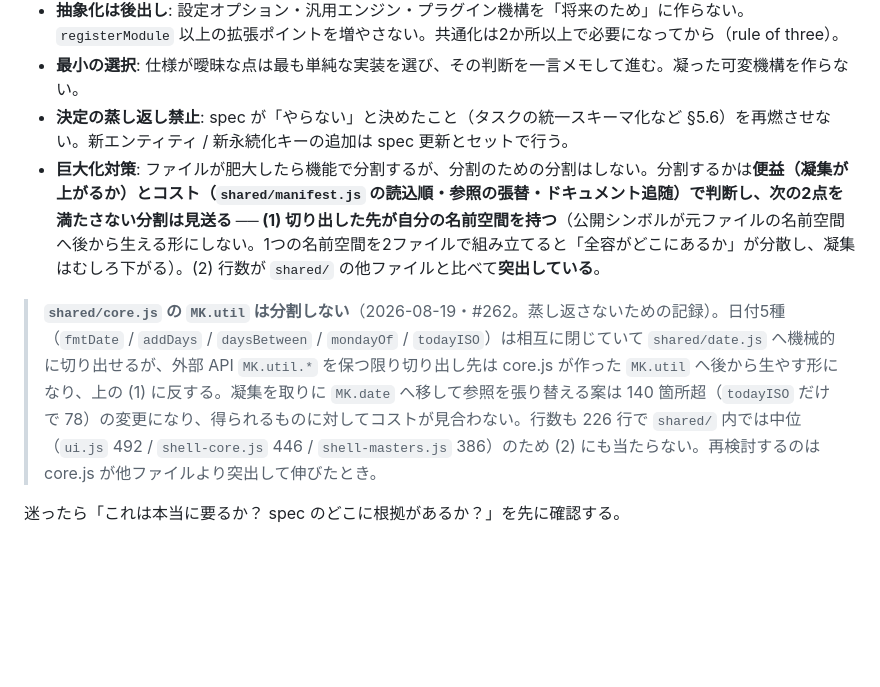
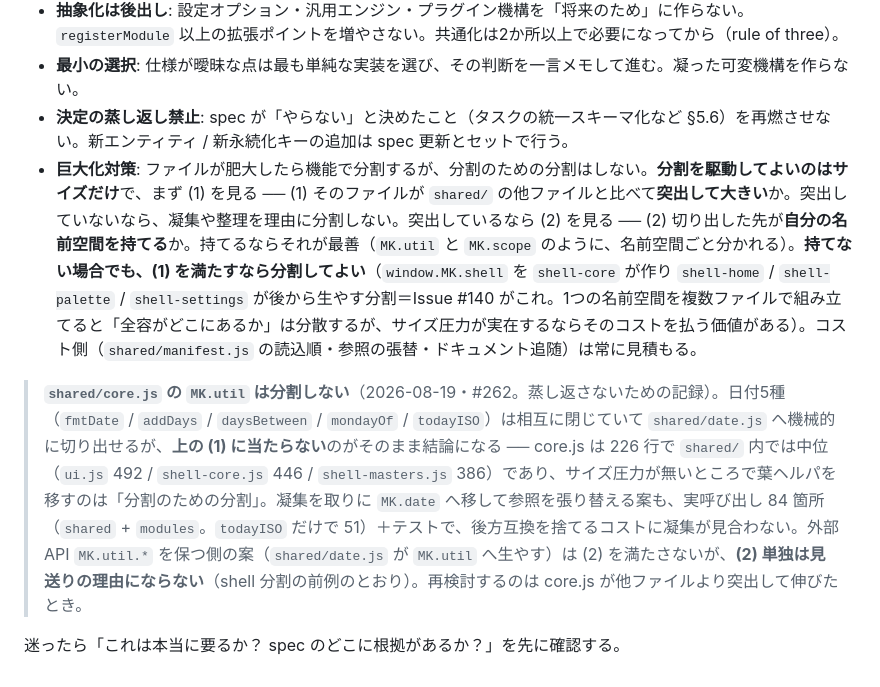
Before and after one commit to tiyo221/management-kun, a Markdown page: CODING.md, the part around the change. GitHub-like rendering; blank space fills up the shorter version.

Commit message:
[core] 分割基準をサイズ駆動に整理し shell 分割の前例を明示する
/code-review 1巡目の指摘に対応する。

- CODING.md: 新設した分割基準のうち「切り出した先が自分の名前空間を持つ」
  を必須条件として書いていたが、window.MK.shell を6ファイルで組み立てる
  既存の shell-*.js 分割（#140）がこれに反し、spec §3.2 が正とする設計を
  規約が否定する形になっていた。サイズを唯一の駆動条件に据え直し、名前空間
  は「持てるなら最善／持てなくてもサイズ圧力があれば分割してよい」副次条件
  へ降格。shell 分割を前例として明記した。
- CODING.md: 判断記録のコスト根拠を実測値へ修正（140箇所超 → 実呼び出し84
  箇所）。定義行と core.js 内部の相互呼び出しを数えていた。
- CONVENTIONS.md: statusSet の適用範囲を「ステータス」から「[{key,label}]
  形の列挙」へ広げた。metrics の KINDS/DIRECTIONS・techstack の RINGS が
  実際の呼び出し側で、ステータス限定の記述では再実装を防げない。

Co-Authored-By: Claude Opus 5 <noreply@anthropic.com>

```diff
--- a/CODING.md
+++ b/CODING.md
@@ -55,8 +55,8 @@
 - **抽象化は後出し**: 設定オプション・汎用エンジン・プラグイン機構を「将来のため」に作らない。`registerModule` 以上の拡張ポイントを増やさない。共通化は2か所以上で必要になってから（rule of three）。
 - **最小の選択**: 仕様が曖昧な点は最も単純な実装を選び、その判断を一言メモして進む。凝った可変機構を作らない。
 - **決定の蒸し返し禁止**: spec が「やらない」と決めたこと（タスクの統一スキーマ化など §5.6）を再燃させない。新エンティティ / 新永続化キーの追加は spec 更新とセットで行う。
-- **巨大化対策**: ファイルが肥大したら機能で分割するが、分割のための分割はしない。分割するかは**便益（凝集が上がるか）とコスト（`shared/manifest.js` の読込順・参照の張替・ドキュメント追随）**で判断し、次の2点を満たさない分割は見送る ── (1) 切り出した先が**自分の名前空間を持つ**（公開シンボルが元ファイルの名前空間へ後から生える形にしない。1つの名前空間を2ファイルで組み立てると「全容がどこにあるか」が分散し、凝集はむしろ下がる）。(2) 行数が `shared/` の他ファイルと比べて**突出している**。
+- **巨大化対策**: ファイルが肥大したら機能で分割するが、分割のための分割はしない。**分割を駆動してよいのはサイズだけ**で、まず (1) を見る ── (1) そのファイルが `shared/` の他ファイルと比べて**突出して大きい**か。突出していないなら、凝集や整理を理由に分割しない。突出しているなら (2) を見る ── (2) 切り出した先が**自分の名前空間を持てる**か。持てるならそれが最善（`MK.util` と `MK.scope` のように、名前空間ごと分かれる）。**持てない場合でも、(1) を満たすなら分割してよい**（`window.MK.shell` を `shell-core` が作り `shell-home` / `shell-palette` / `shell-settings` が後から生やす分割＝Issue #140 がこれ。1つの名前空間を複数ファイルで組み立てると「全容がどこにあるか」は分散するが、サイズ圧力が実在するならそのコストを払う価値がある）。コスト側（`shared/manifest.js` の読込順・参照の張替・ドキュメント追随）は常に見積もる。
 
-> **`shared/core.js` の `MK.util` は分割しない**（2026-08-19・#262。蒸し返さないための記録）。日付5種（`fmtDate` / `addDays` / `daysBetween` / `mondayOf` / `todayISO`）は相互に閉じていて `shared/date.js` へ機械的に切り出せるが、外部 API `MK.util.*` を保つ限り切り出し先は core.js が作った `MK.util` へ後から生やす形になり、上の (1) に反する。凝集を取りに `MK.date` へ移して参照を張り替える案は 140 箇所超（`todayISO` だけで 78）の変更になり、得られるものに対してコストが見合わない。行数も 226 行で `shared/` 内では中位（`ui.js` 492 / `shell-core.js` 446 / `shell-masters.js` 386）のため (2) にも当たらない。再検討するのは core.js が他ファイルより突出して伸びたとき。
+> **`shared/core.js` の `MK.util` は分割しない**（2026-08-19・#262。蒸し返さないための記録）。日付5種（`fmtDate` / `addDays` / `daysBetween` / `mondayOf` / `todayISO`）は相互に閉じていて `shared/date.js` へ機械的に切り出せるが、**上の (1) に当たらない**のがそのまま結論になる ── core.js は 226 行で `shared/` 内では中位（`ui.js` 492 / `shell-core.js` 446 / `shell-masters.js` 386）であり、サイズ圧力が無いところで葉ヘルパを移すのは「分割のための分割」。凝集を取りに `MK.date` へ移して参照を張り替える案も、実呼び出し 84 箇所（`shared` + `modules`。`todayISO` だけで 51）＋テストで、後方互換を捨てるコストに凝集が見合わない。外部 API `MK.util.*` を保つ側の案（`shared/date.js` が `MK.util` へ生やす）は (2) を満たさないが、**(2) 単独は見送りの理由にならない**（shell 分割の前例のとおり）。再検討するのは core.js が他ファイルより突出して伸びたとき。
 
 迷ったら「これは本当に要るか？ spec のどこに根拠があるか？」を先に確認する。
```
Also changed, not shown: CONVENTIONS.md (+1 -1 lines).
